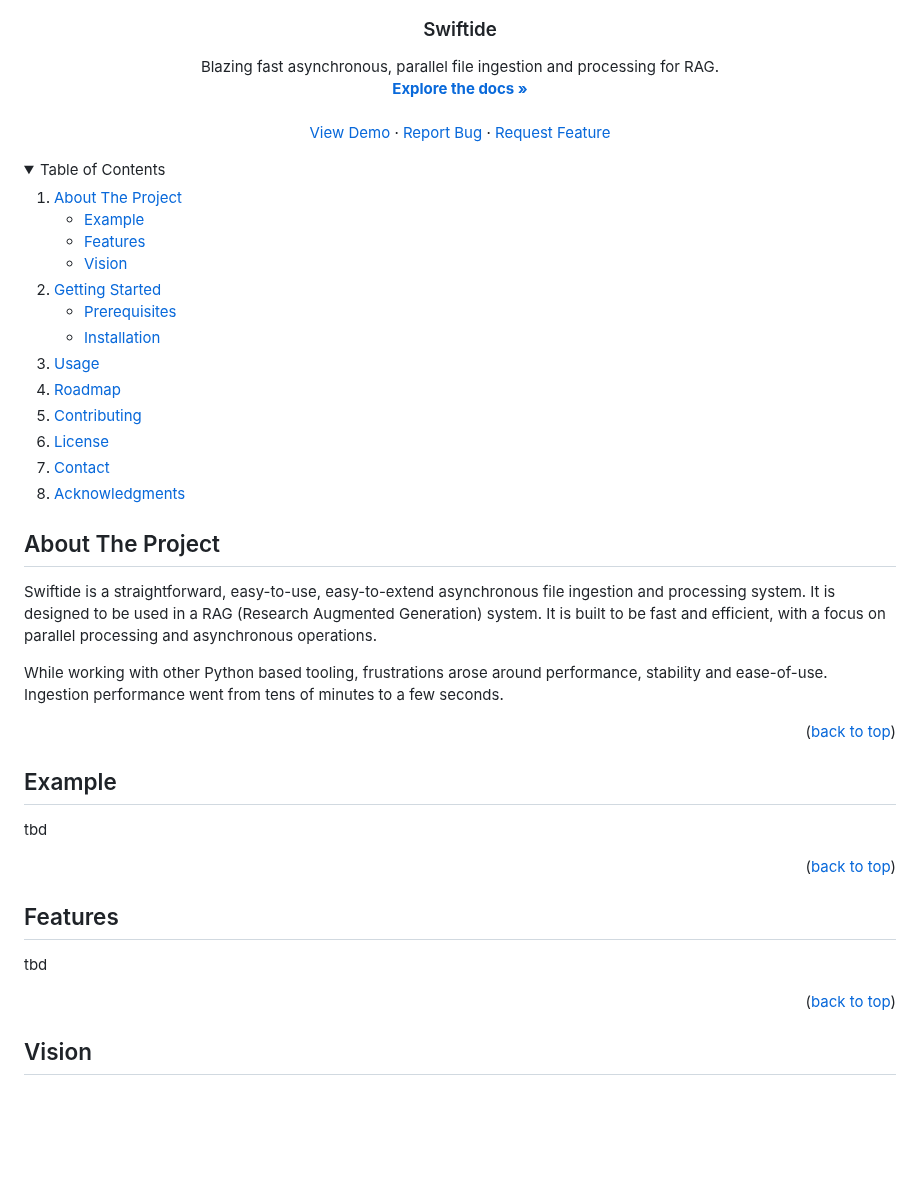
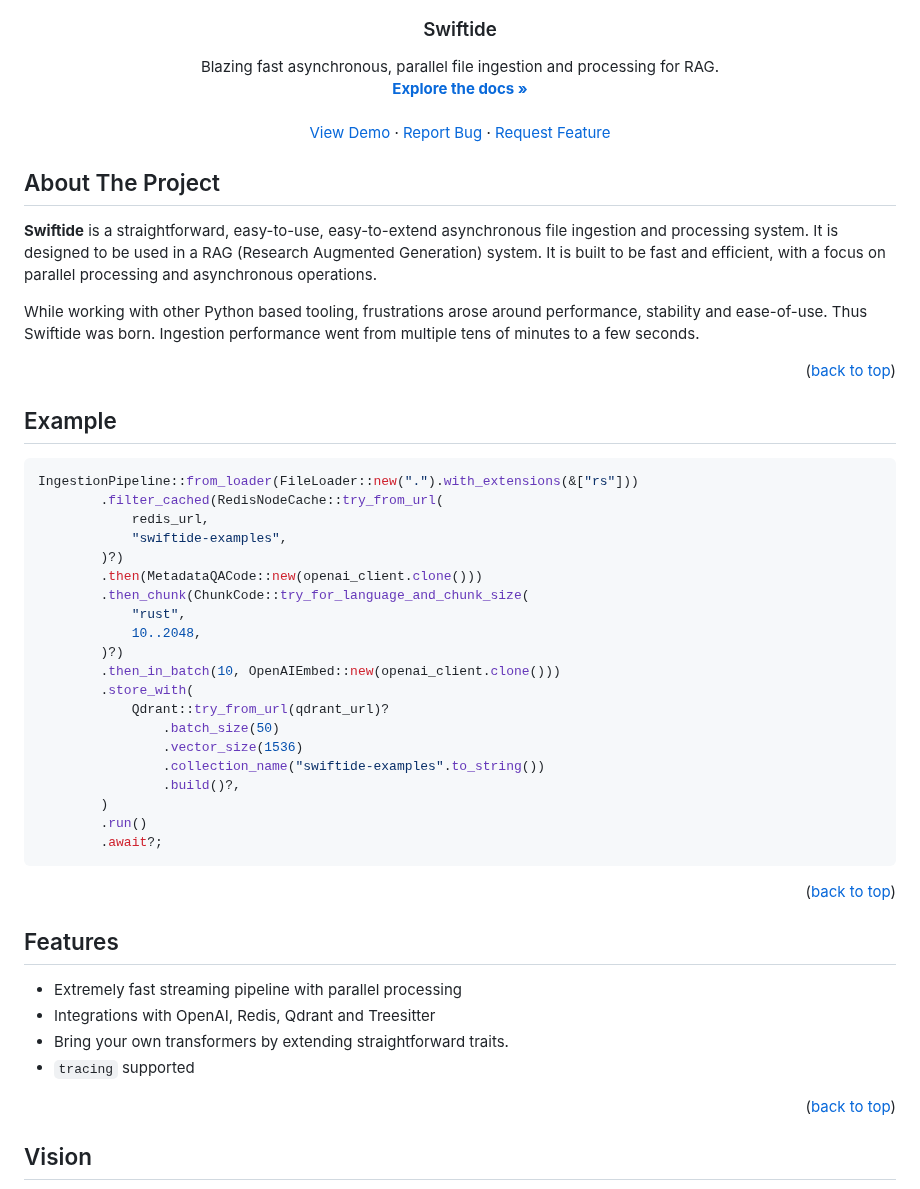
Before and after one commit to bosun-ai/swiftide, a Markdown page: README.md, the part around one of its changes. GitHub-like rendering; folded sections open; blank space fills up the shorter version.

Commit message:
docs(REAMDE): More readme readme improvements

````diff
--- a/README.md
+++ b/README.md
@@ -41,59 +41,51 @@
   </p>
 </div>
 
-<!-- TABLE OF CONTENTS -->
-<details>
-  <summary>Table of Contents</summary>
-  <ol>
-    <li>
-      <a href="#about-the-project">About The Project</a>
-      <ul>
-        <li><a href="#example">Example</a></li>
-      </ul>
-      <ul>
-        <li><a href="#features">Features</a></li>
-      </ul>
-      <ul>
-        <li><a href="#vision">Vision</a></li>
-      </ul>
-    </li>
-    <li>
-      <a href="#getting-started">Getting Started</a>
-      <ul>
-        <li><a href="#prerequisites">Prerequisites</a></li>
-        <li><a href="#installation">Installation</a></li>
-      </ul>
-    </li>
-    <li><a href="#usage">Usage</a></li>
-    <li><a href="#roadmap">Roadmap</a></li>
-    <li><a href="#contributing">Contributing</a></li>
-    <li><a href="#license">License</a></li>
-    <li><a href="#contact">Contact</a></li>
-    <li><a href="#acknowledgments">Acknowledgments</a></li>
-  </ol>
-</details>
-
 <!-- ABOUT THE PROJECT -->
 
 ## About The Project
 
 <!-- [![Product Name Screen Shot][product-screenshot]](https://example.com) -->
 
-Swiftide is a straightforward, easy-to-use, easy-to-extend asynchronous file ingestion and processing system. It is designed to be used in a RAG (Research Augmented Generation) system. It is built to be fast and efficient, with a focus on parallel processing and asynchronous operations.
+**Swiftide** is a straightforward, easy-to-use, easy-to-extend asynchronous file ingestion and processing system. It is designed to be used in a RAG (Research Augmented Generation) system. It is built to be fast and efficient, with a focus on parallel processing and asynchronous operations.
 
-While working with other Python based tooling, frustrations arose around performance, stability and ease-of-use. Ingestion performance went from tens of minutes to a few seconds.
+While working with other Python based tooling, frustrations arose around performance, stability and ease-of-use. Thus Swiftide was born. Ingestion performance went from multiple tens of minutes to a few seconds.
 
 <p align="right">(<a href="#readme-top">back to top</a>)</p>
 
 ## Example
 
-tbd
+```rust
+IngestionPipeline::from_loader(FileLoader::new(".").with_extensions(&["rs"]))
+        .filter_cached(RedisNodeCache::try_from_url(
+            redis_url,
+            "swiftide-examples",
+        )?)
+        .then(MetadataQACode::new(openai_client.clone()))
+        .then_chunk(ChunkCode::try_for_language_and_chunk_size(
+            "rust",
+            10..2048,
+        )?)
+        .then_in_batch(10, OpenAIEmbed::new(openai_client.clone()))
+        .store_with(
+            Qdrant::try_from_url(qdrant_url)?
+                .batch_size(50)
+                .vector_size(1536)
+                .collection_name("swiftide-examples".to_string())
+                .build()?,
+        )
+        .run()
+        .await?;
+```
 
 <p align="right">(<a href="#readme-top">back to top</a>)</p>
 
 ## Features
 
-tbd
+- Extremely fast streaming pipeline with parallel processing
+- Integrations with OpenAI, Redis, Qdrant and Treesitter
+- Bring your own transformers by extending straightforward traits.
+- `tracing` supported
 
 <p align="right">(<a href="#readme-top">back to top</a>)</p>
 
````
Also changed, not shown: other parts of README.md (+24 -25 lines).
